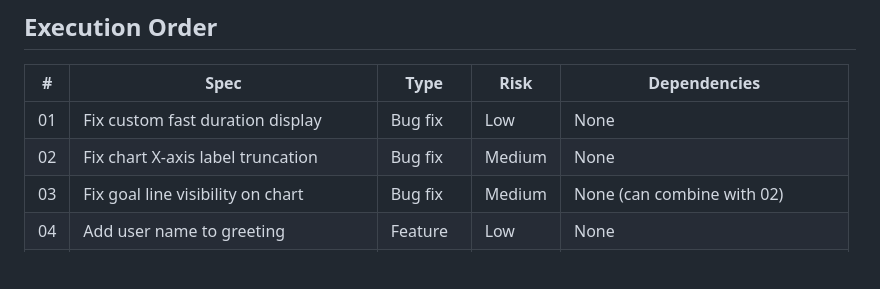
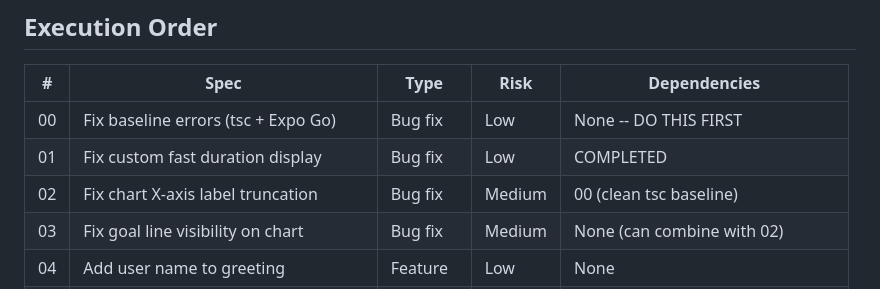
Before and after one commit to rod-andara/rork-tranquil-fast-coach, a Markdown page: expo/specs/README.md, the part around the change. GitHub-like rendering; blank space fills up the shorter version.

```diff
--- a/expo/specs/README.md
+++ b/expo/specs/README.md
@@ -9,8 +9,9 @@ Each remaining task has a numbered spec file in this directory. Specs are self-c
 
 | # | Spec | Type | Risk | Dependencies |
 |---|------|------|------|--------------|
-| 01 | Fix custom fast duration display | Bug fix | Low | None |
-| 02 | Fix chart X-axis label truncation | Bug fix | Medium | None |
+| 00 | Fix baseline errors (tsc + Expo Go) | Bug fix | Low | None -- DO THIS FIRST |
+| 01 | Fix custom fast duration display | Bug fix | Low | COMPLETED |
+| 02 | Fix chart X-axis label truncation | Bug fix | Medium | 00 (clean tsc baseline) |
 | 03 | Fix goal line visibility on chart | Bug fix | Medium | None (can combine with 02) |
 | 04 | Add user name to greeting | Feature | Low | None |
 | 05 | Apple Health sync onboarding screen | Feature | Low | None |
```
Also changed, not shown: expo/CLAUDE.md (+4 -1 lines), expo/specs/00-fix-baseline-errors.md (added, +89 -0 lines).
